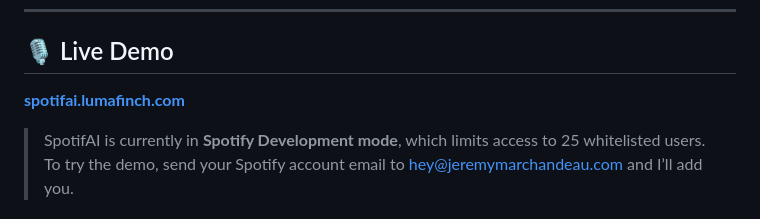
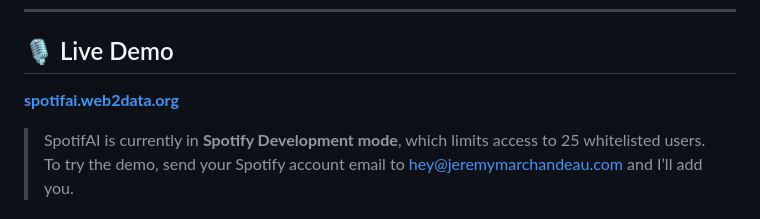
Before and after one commit to jeremy6680/spotifai, a Markdown page: README.md, the part around the change. Rendered like a GitHub page.

```diff
--- a/README.md
+++ b/README.md
@@ -8,7 +8,7 @@
 
 ## 🎙️ Live Demo
 
-**[spotifai.lumafinch.com](https://spotifai.lumafinch.com)**
+**[spotifai.web2data.org](https://spotifai.web2data.org)**
 
 > SpotifAI is currently in **Spotify Development mode**, which limits access to 25 whitelisted users.
 > To try the demo, send your Spotify account email to [hey@jeremymarchandeau.com](mailto:hey@jeremymarchandeau.com) and I’ll add you.
```
